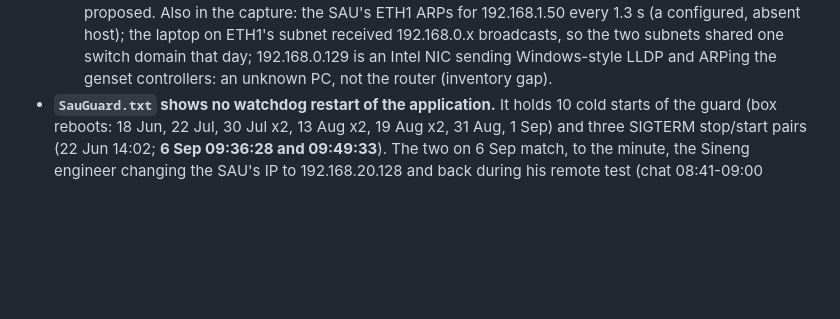
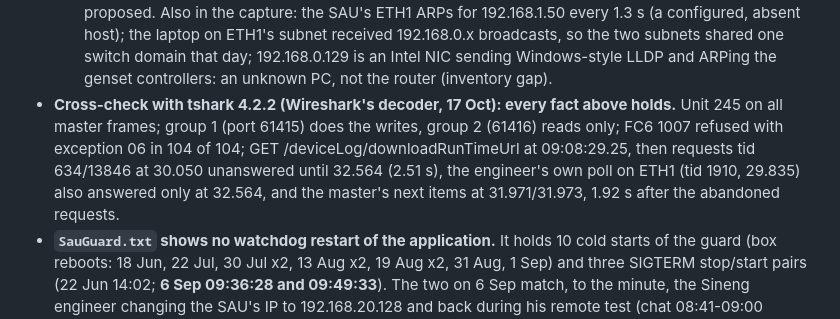
Before and after one commit to Tishkos/data-collector, a Markdown page: docs/HANDOVER.md, the part around the change. Rendered like a GitHub page; blank space fills up the shorter version.

Commit message:
Handover: 8 Sep capture cross-checked with tshark, all findings confirmed

```diff
--- a/docs/HANDOVER.md
+++ b/docs/HANDOVER.md
@@ -185,6 +185,11 @@ Read on 17 Oct. Roles only, no numbers or credentials from the chat go into this
   192.168.1.50 every 1.3 s (a configured, absent host); the laptop on ETH1's subnet received 192.168.0.x
   broadcasts, so the two subnets shared one switch domain that day; 192.168.0.129 is an Intel NIC sending
   Windows-style LLDP and ARPing the genset controllers: an unknown PC, not the router (inventory gap).
+- **Cross-check with tshark 4.2.2 (Wireshark's decoder, 17 Oct): every fact above holds.** Unit 245 on all master
+  frames; group 1 (port 61415) does the writes, group 2 (61416) reads only; FC6 1007 refused with exception 06 in
+  104 of 104; GET /deviceLog/downloadRunTimeUrl at 09:08:29.25, then requests tid 634/13846 at 30.050 unanswered
+  until 32.564 (2.51 s), the engineer's own poll on ETH1 (tid 1910, 29.835) also answered only at 32.564, and the
+  master's next items at 31.971/31.973, 1.92 s after the abandoned requests.
 - **`SauGuard.txt` shows no watchdog restart of the application.** It holds 10 cold starts of the guard
   (box reboots: 18 Jun, 22 Jul, 30 Jul x2, 13 Aug x2, 19 Aug x2, 31 Aug, 1 Sep) and three SIGTERM stop/start
   pairs (22 Jun 14:02; **6 Sep 09:36:28 and 09:49:33**). The two on 6 Sep match, to the minute, the Sineng
```
